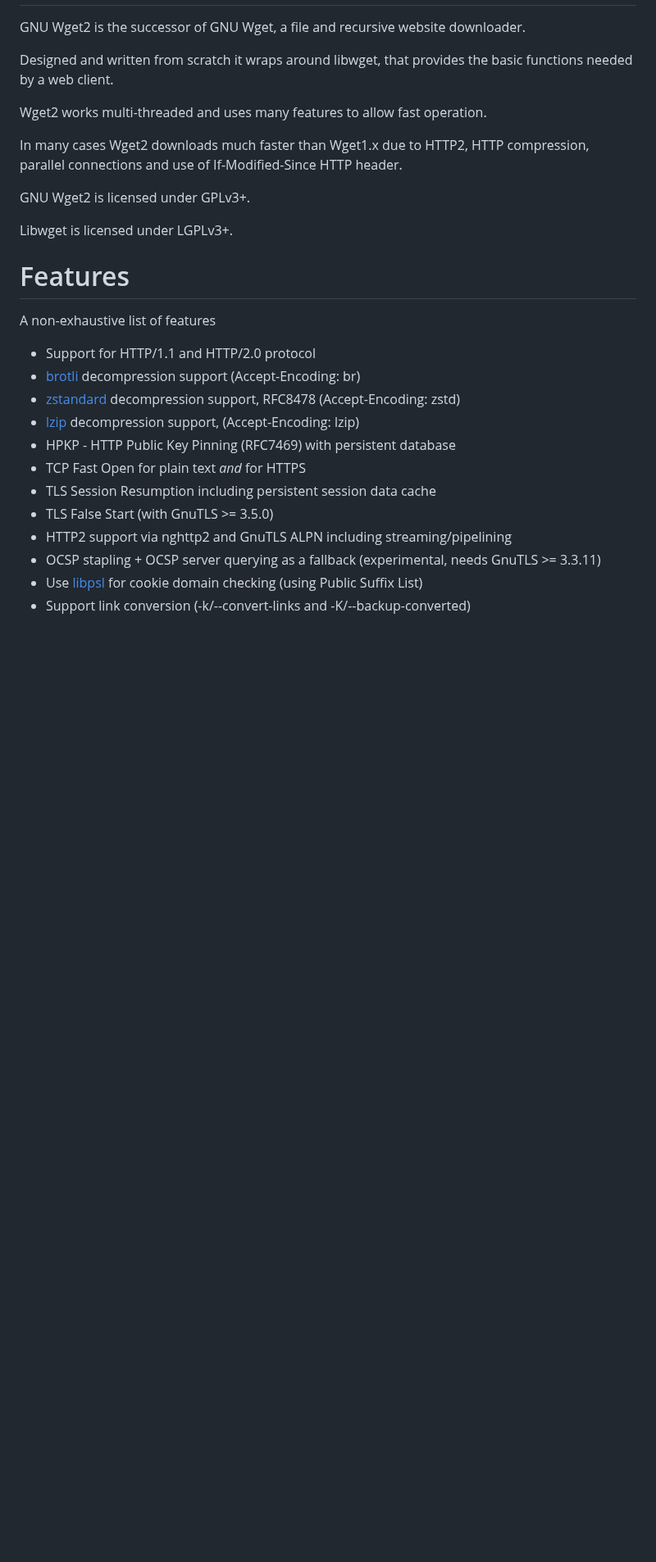
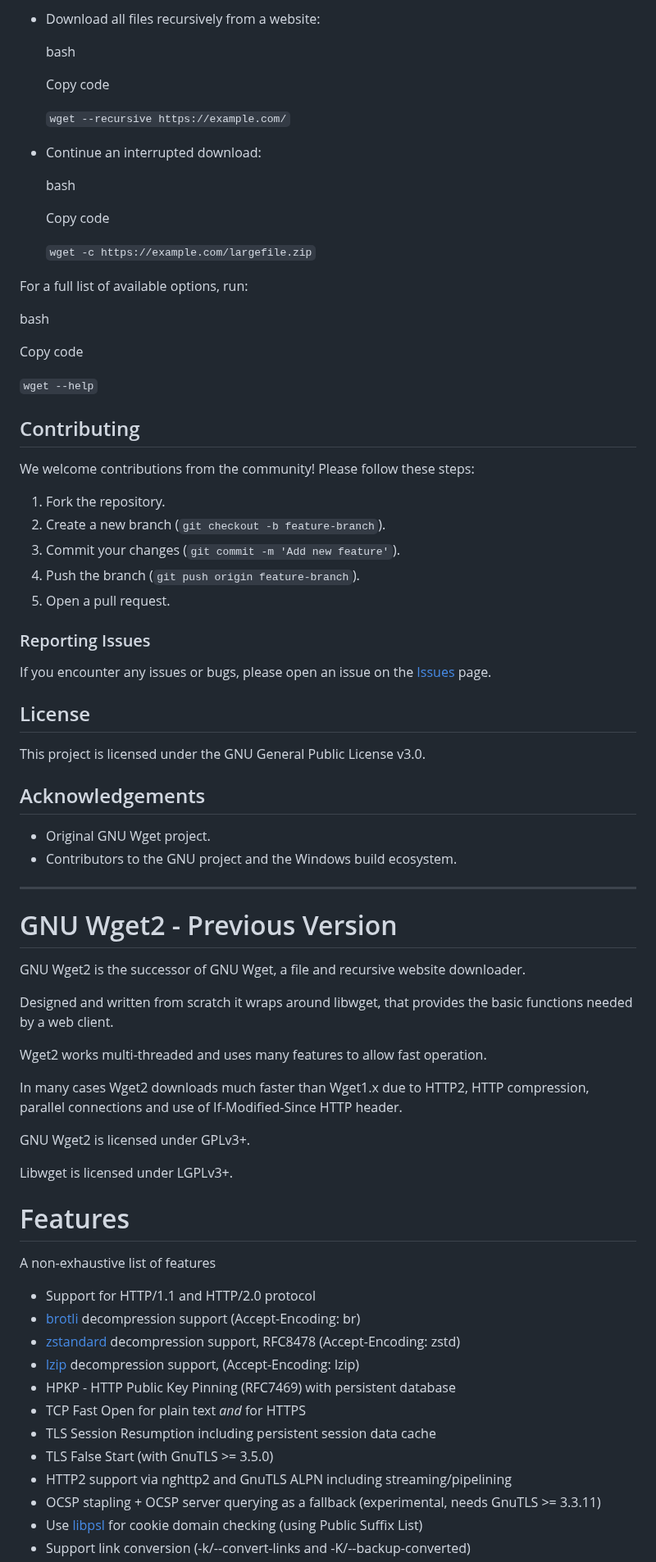
Before and after one commit to ovsky/wget3-winx64, a Markdown page: README.md, the part around one of its changes. Shown at 82% size. GitHub-like rendering; blank space fills up the shorter version.

```diff
--- a/README.md
+++ b/README.md
@@ -14,3 +81,53 @@ Solaris OpenCSW [![Build Status Solaris amd64](https://buildfarm.opencsw.org/bui
+- Download all files recursively from a website:
+
+  bash
+
+  Copy code
+
+  `wget --recursive https://example.com/`
+
+- Continue an interrupted download:
+
+  bash
+
+  Copy code
+
+  `wget -c https://example.com/largefile.zip`
+
+For a full list of available options, run:
+
+bash
+
+Copy code
+
+`wget --help`
+
+## Contributing
+
+We welcome contributions from the community! Please follow these steps:
+
+1.  Fork the repository.
+2.  Create a new branch (`git checkout -b feature-branch`).
+3.  Commit your changes (`git commit -m 'Add new feature'`).
+4.  Push the branch (`git push origin feature-branch`).
+5.  Open a pull request.
+
+### Reporting Issues
+
+If you encounter any issues or bugs, please open an issue on the [Issues](https://github.com/ovsky/wget3-winx64/issues) page.
+
+## License
+
+This project is licensed under the GNU General Public License v3.0.
+
+## Acknowledgements
+
+- Original GNU Wget project.
+- Contributors to the GNU project and the Windows build ecosystem.
+
+---
+
+# GNU Wget2 - Previous Version
 
 GNU Wget2 is the successor of GNU Wget, a file and recursive website downloader.
 
@@ -26,7 +143,6 @@ GNU Wget2 is licensed under GPLv3+.
 
 Libwget is licensed under LGPLv3+.
 
-
 # Features
 
 A non-exhaustive list of features
@@ -36,7 +152,7 @@ A non-exhaustive list of features
 - [zstandard](https://github.com/facebook/zstd) decompression support, RFC8478 (Accept-Encoding: zstd)
 - [lzip](https://www.nongnu.org/lzip/) decompression support, (Accept-Encoding: lzip)
 - HPKP - HTTP Public Key Pinning (RFC7469) with persistent database
-- TCP Fast Open for plain text *and* for HTTPS
+- TCP Fast Open for plain text _and_ for HTTPS
 - TLS Session Resumption including persistent session data cache
 - TLS False Start (with GnuTLS >= 3.5.0)
 - HTTP2 support via nghttp2 and GnuTLS ALPN including streaming/pipelining
```
Also changed, not shown: other parts of README.md (+121 -58 lines).
